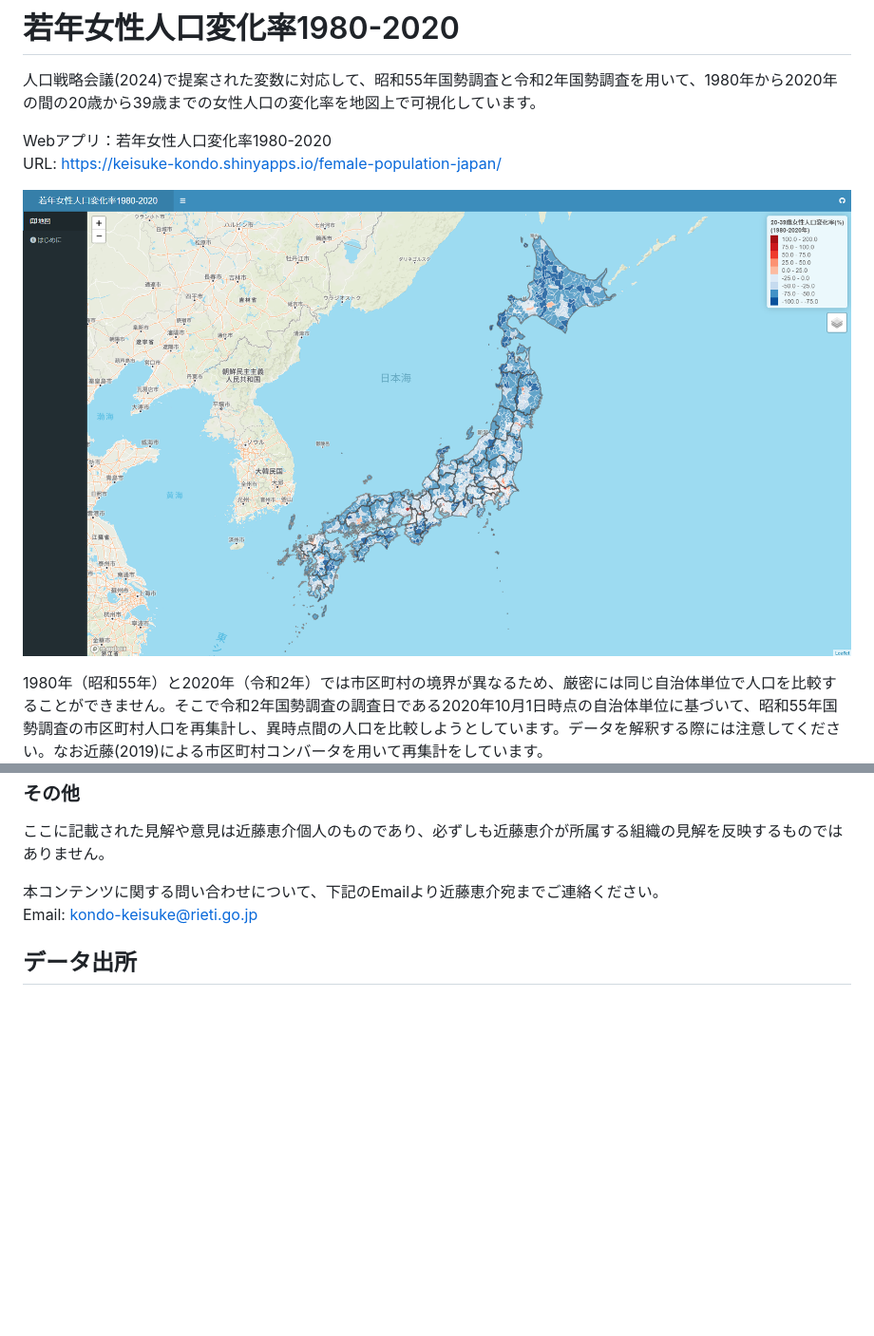
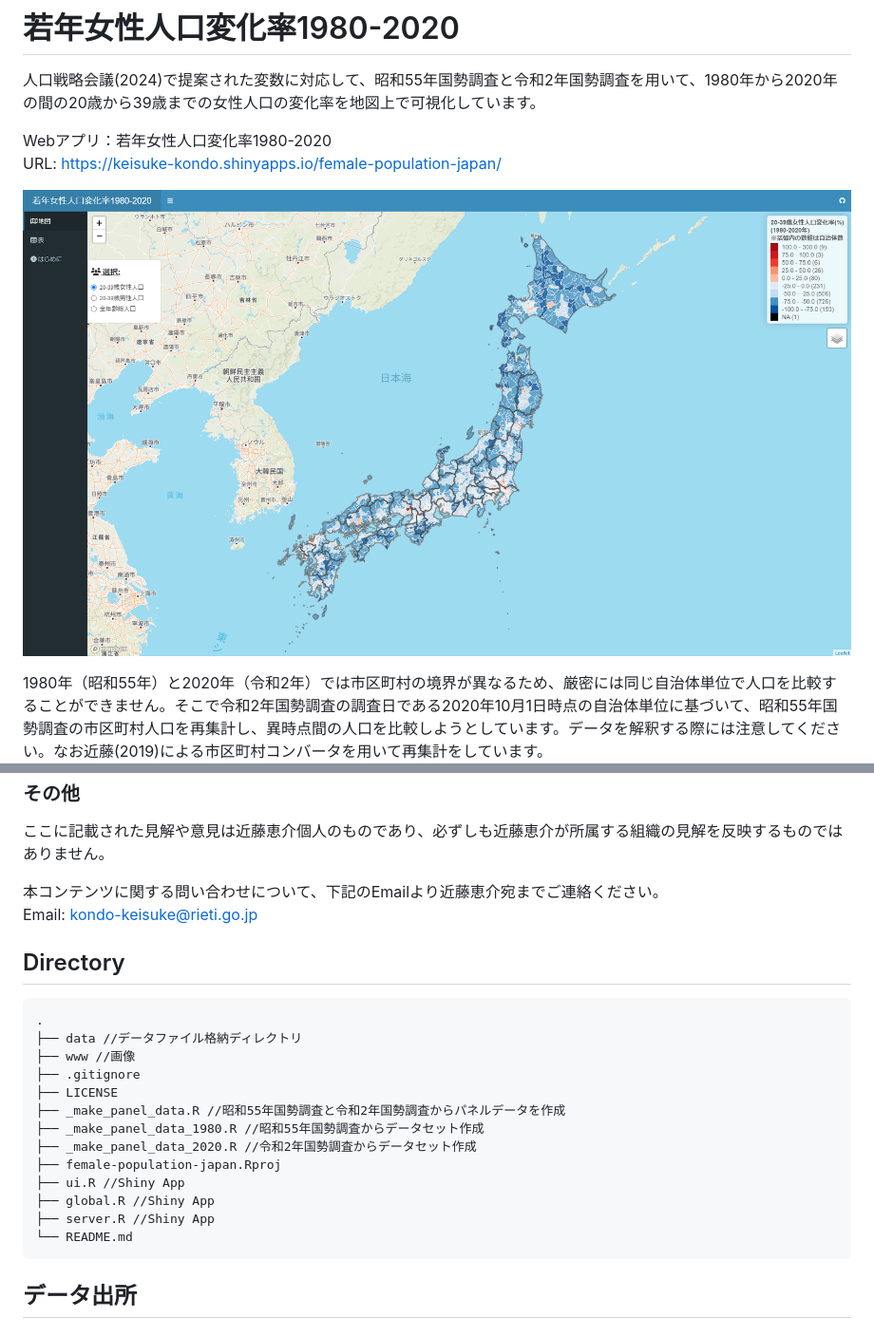
Before and after one commit to keisukekondokk/female-population-japan, a Markdown page: README.md, 2 parts joined by grey strips. Shown: that part at 95% size. GitHub-like rendering; pictures changed too: www/female-population-japan.png; blank space fills up the shorter version.

```diff
--- a/README.md
+++ b/README.md
@@ -47,6 +47,25 @@ URL: https://keisukekondokk.github.io/
 本コンテンツに関する問い合わせについて、下記のEmailより近藤恵介宛までご連絡ください。
 Email: kondo-keisuke@rieti.go.jp
 
+## Directory
+
+<pre>
+.
+├── data //データファイル格納ディレクトリ
+├── www //画像
+├── .gitignore
+├── LICENSE
+├── _make_panel_data.R //昭和55年国勢調査と令和2年国勢調査からパネルデータを作成
+├── _make_panel_data_1980.R //昭和55年国勢調査からデータセット作成
+├── _make_panel_data_2020.R //令和2年国勢調査からデータセット作成
+├── female-population-japan.Rproj
+├── ui.R //Shiny App
+├── global.R //Shiny App
+├── server.R //Shiny App
+└── README.md
+</pre>
+
+
 ## データ出所
 
 ### 令和2年国勢調査（e-Stat）：表番号2-7-1、男女，年齢（5歳階級），国籍総数か日本人別人口－全国，都道府県，市区町村（2000年（平成12年）市区町村含む）
```
Also changed, not shown: 10 other files.
